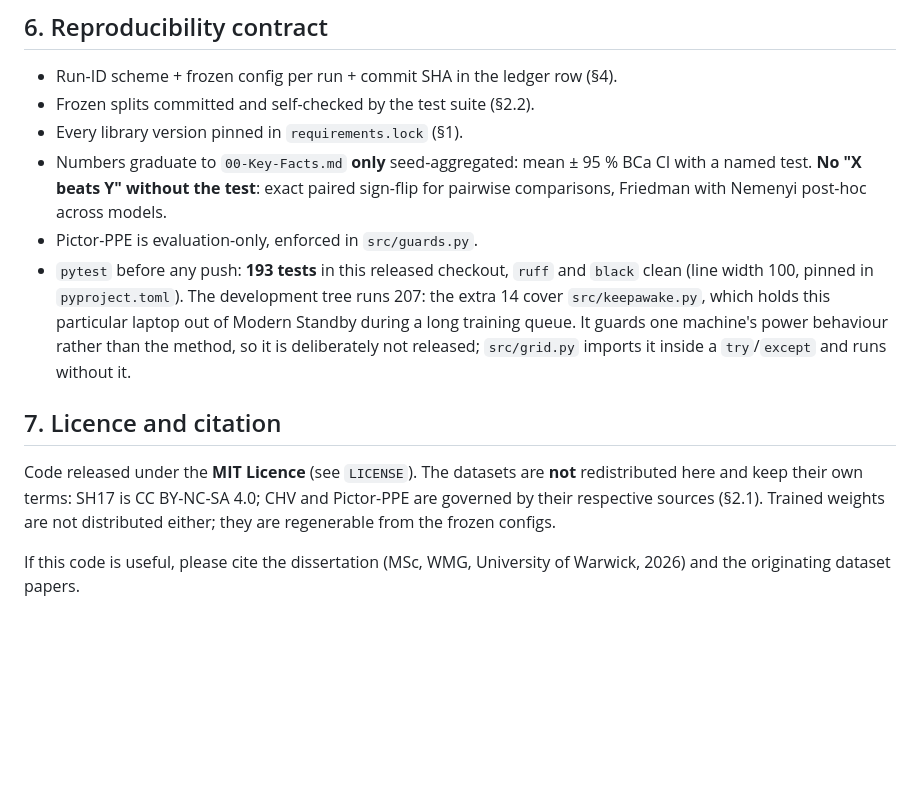
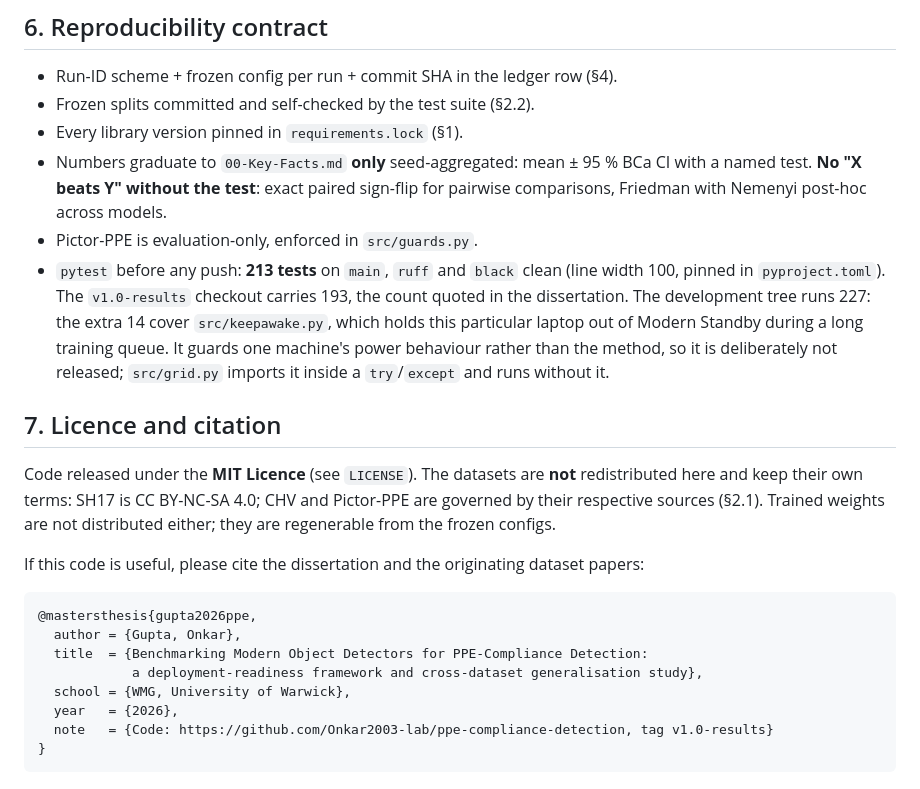
Before and after one commit to Onkar2003-lab/ppe-compliance-detection, a Markdown page: README.md, the part around one of its changes. GitHub-like rendering; blank space fills up the shorter version.

````diff
--- a/README.md
+++ b/README.md
@@ -281,8 +323,9 @@ non-deterministic on this hardware, so a retrained run would land near its origi
   test. **No "X beats Y" without the test**: exact paired sign-flip for pairwise comparisons,
   Friedman with Nemenyi post-hoc across models.
 - Pictor-PPE is evaluation-only, enforced in `src/guards.py`.
-- `pytest` before any push: **193 tests** in this released checkout, `ruff` and `black` clean (line
-  width 100, pinned in `pyproject.toml`). The development tree runs 207: the extra 14 cover
+- `pytest` before any push: **213 tests** on `main`, `ruff` and `black` clean (line
+  width 100, pinned in `pyproject.toml`). The `v1.0-results` checkout carries 193, the count
+  quoted in the dissertation. The development tree runs 227: the extra 14 cover
   `src/keepawake.py`, which holds this particular laptop out of Modern Standby during a long
   training queue. It guards one machine's power behaviour rather than the method, so it is
   deliberately not released; `src/grid.py` imports it inside a `try`/`except` and runs without it.
@@ -294,5 +337,15 @@ here and keep their own terms: SH17 is CC BY-NC-SA 4.0; CHV and Pictor-PPE are g
 respective sources (§2.1). Trained weights are not distributed either; they are regenerable from
 the frozen configs.
 
-If this code is useful, please cite the dissertation (MSc, WMG, University of Warwick, 2026) and
-the originating dataset papers.
+If this code is useful, please cite the dissertation and the originating dataset papers:
+
+```bibtex
+@mastersthesis{gupta2026ppe,
+  author = {Gupta, Onkar},
+  title  = {Benchmarking Modern Object Detectors for PPE-Compliance Detection:
+            a deployment-readiness framework and cross-dataset generalisation study},
+  school = {WMG, University of Warwick},
+  year   = {2026},
+  note   = {Code: https://github.com/Onkar2003-lab/ppe-compliance-detection, tag v1.0-results}
+}
+```
````
Also changed, not shown: other parts of README.md (+43 -1 lines).
